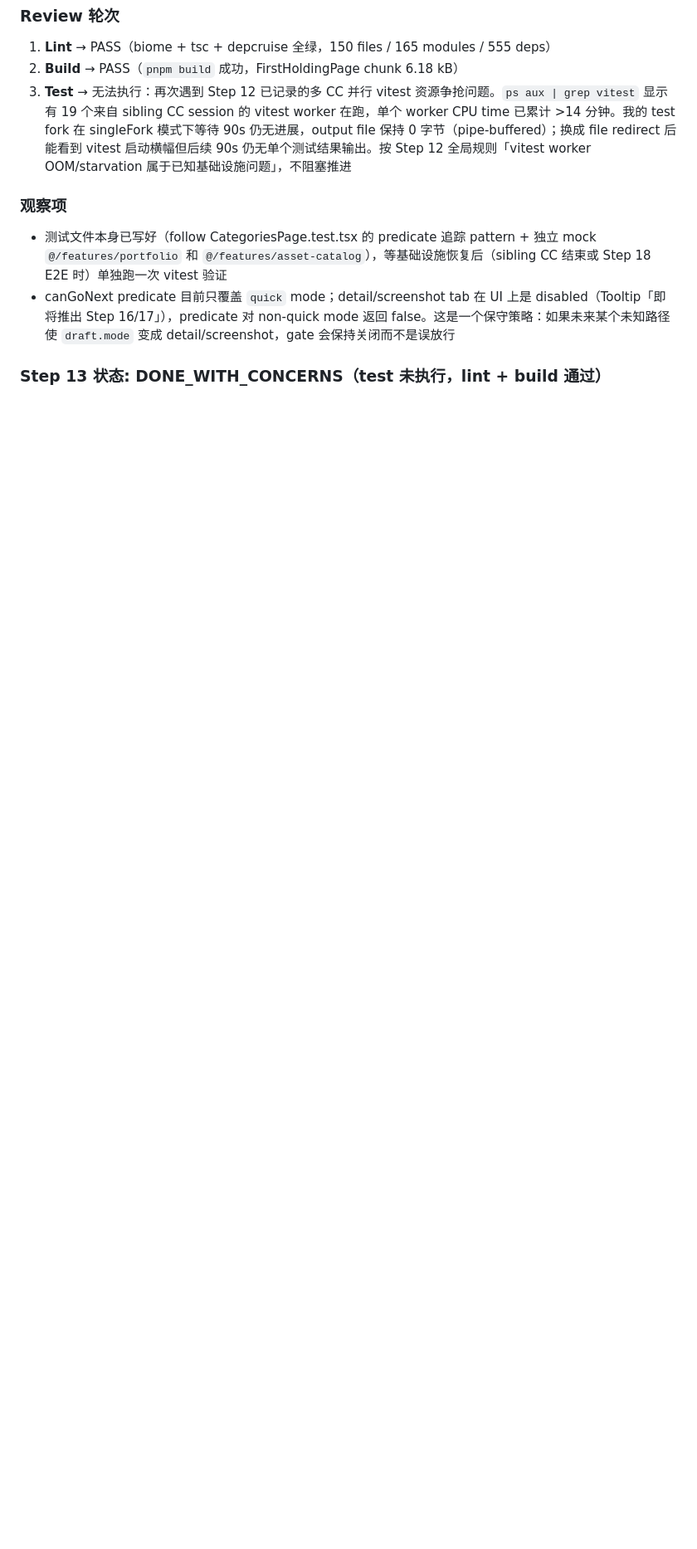
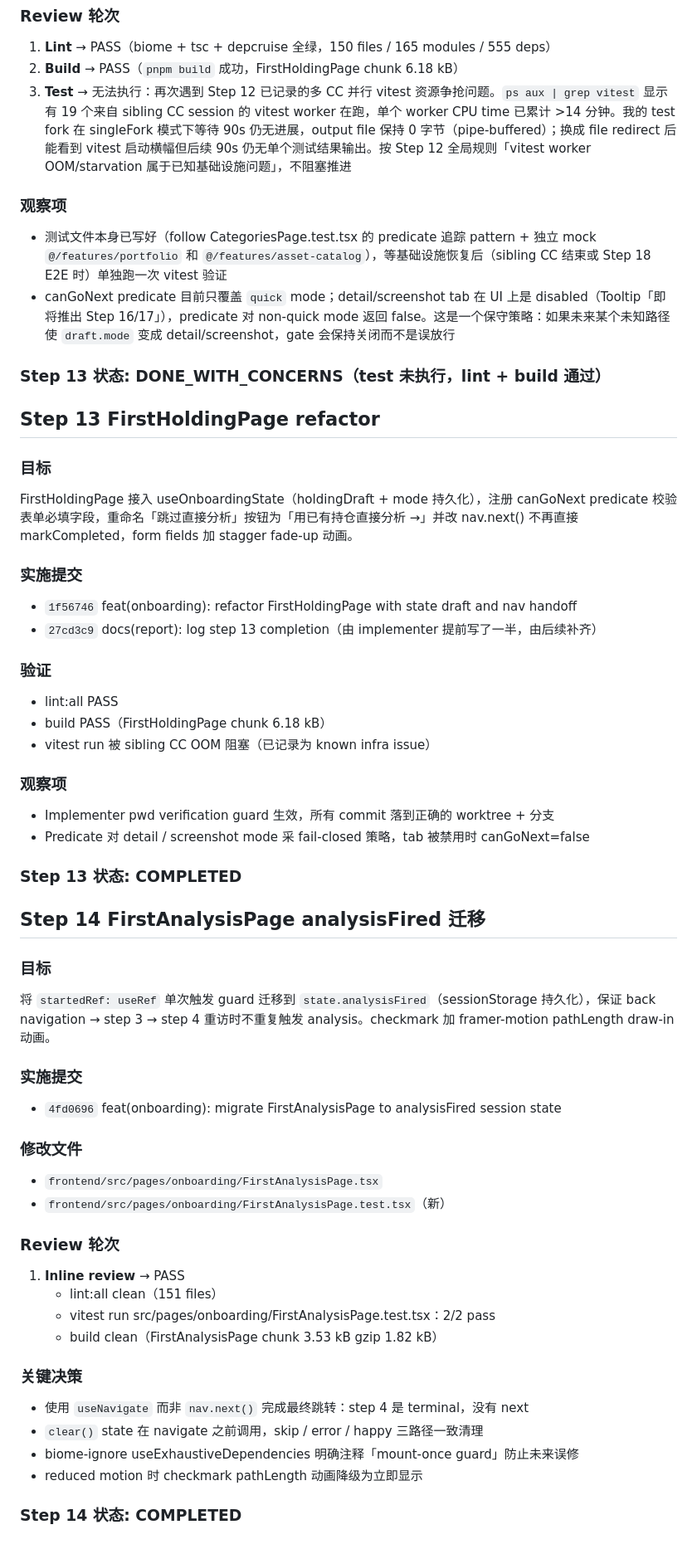
Before and after one commit to kehr/Richman, a Markdown page: docs/reports/onboarding-ux-overhaul-execution-report.md, the part around the change. Shown at 83% size. GitHub-like rendering; blank space fills up the shorter version.

Commit message:
docs(report): log step 14 completion

```diff
--- a/docs/reports/onboarding-ux-overhaul-execution-report.md
+++ b/docs/reports/onboarding-ux-overhaul-execution-report.md
@@ -363,3 +363,49 @@ worktree 列表显示同时存在另外 2 个 sibling 的 CC 会话工作树（c
 - canGoNext predicate 目前只覆盖 `quick` mode；detail/screenshot tab 在 UI 上是 disabled（Tooltip「即将推出 Step 16/17」），predicate 对 non-quick mode 返回 false。这是一个保守策略：如果未来某个未知路径使 `draft.mode` 变成 detail/screenshot，gate 会保持关闭而不是误放行
 
 ### Step 13 状态: DONE_WITH_CONCERNS（test 未执行，lint + build 通过）
+
+## Step 13 FirstHoldingPage refactor
+
+### 目标
+FirstHoldingPage 接入 useOnboardingState（holdingDraft + mode 持久化），注册 canGoNext predicate 校验表单必填字段，重命名「跳过直接分析」按钮为「用已有持仓直接分析 →」并改 nav.next() 不再直接 markCompleted，form fields 加 stagger fade-up 动画。
+
+### 实施提交
+- `1f56746` feat(onboarding): refactor FirstHoldingPage with state draft and nav handoff
+- `27cd3c9` docs(report): log step 13 completion（由 implementer 提前写了一半，由后续补齐）
+
+### 验证
+- lint:all PASS
+- build PASS（FirstHoldingPage chunk 6.18 kB）
+- vitest run 被 sibling CC OOM 阻塞（已记录为 known infra issue）
+
+### 观察项
+- Implementer pwd verification guard 生效，所有 commit 落到正确的 worktree + 分支
+- Predicate 对 detail / screenshot mode 采 fail-closed 策略，tab 被禁用时 canGoNext=false
+
+### Step 13 状态: COMPLETED
+
+## Step 14 FirstAnalysisPage analysisFired 迁移
+
+### 目标
+将 `startedRef: useRef` 单次触发 guard 迁移到 `state.analysisFired`（sessionStorage 持久化），保证 back navigation → step 3 → step 4 重访时不重复触发 analysis。checkmark 加 framer-motion pathLength draw-in 动画。
+
+### 实施提交
+- `4fd0696` feat(onboarding): migrate FirstAnalysisPage to analysisFired session state
+
+### 修改文件
+- `frontend/src/pages/onboarding/FirstAnalysisPage.tsx`
+- `frontend/src/pages/onboarding/FirstAnalysisPage.test.tsx`（新）
+
+### Review 轮次
+1. **Inline review** → PASS
+   - lint:all clean（151 files）
+   - vitest run src/pages/onboarding/FirstAnalysisPage.test.tsx：2/2 pass
+   - build clean（FirstAnalysisPage chunk 3.53 kB gzip 1.82 kB）
+
+### 关键决策
+- 使用 `useNavigate` 而非 `nav.next()` 完成最终跳转：step 4 是 terminal，没有 next
+- `clear()` state 在 navigate 之前调用，skip / error / happy 三路径一致清理
+- biome-ignore useExhaustiveDependencies 明确注释「mount-once guard」防止未来误修
+- reduced motion 时 checkmark pathLength 动画降级为立即显示
+
+### Step 14 状态: COMPLETED
```
